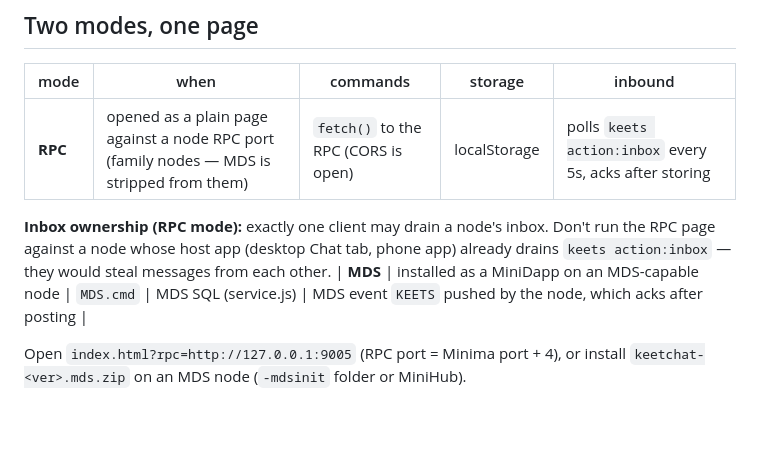
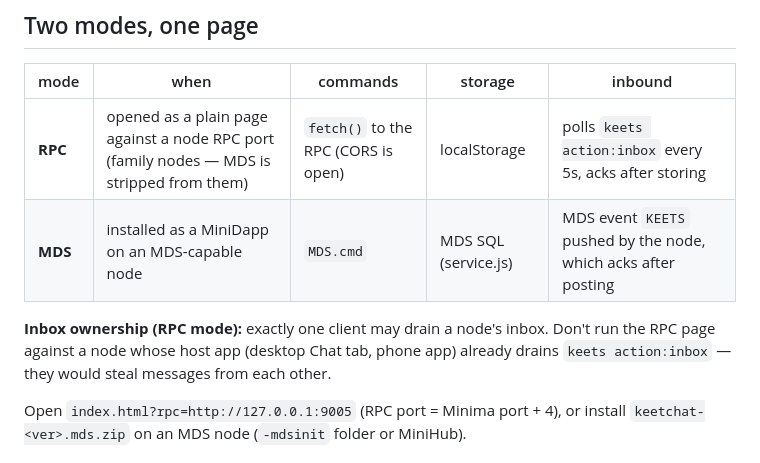
Before and after one commit to eurobuddha/keetchat, a Markdown page: README.md, the part around the change. GitHub-like rendering; blank space fills up the shorter version.

Commit message:
README: fix inbox-ownership note placement (was inserted mid-table)
Co-Authored-By: Claude Fable 5 <noreply@anthropic.com>

```diff
--- a/README.md
+++ b/README.md
@@ -13,9 +13,9 @@ Requires a node running with `-keets` (minima-core `main` ≥ `ea37438033` /
 | mode | when | commands | storage | inbound |
 |---|---|---|---|---|
 | **RPC** | opened as a plain page against a node RPC port (family nodes — MDS is stripped from them) | `fetch()` to the RPC (CORS is open) | localStorage | polls `keets action:inbox` every 5s, acks after storing |
+| **MDS** | installed as a MiniDapp on an MDS-capable node | `MDS.cmd` | MDS SQL (service.js) | MDS event `KEETS` pushed by the node, which acks after posting |
 
 **Inbox ownership (RPC mode):** exactly one client may drain a node's inbox. Don't run the RPC page against a node whose host app (desktop Chat tab, phone app) already drains `keets action:inbox` — they would steal messages from each other.
-| **MDS** | installed as a MiniDapp on an MDS-capable node | `MDS.cmd` | MDS SQL (service.js) | MDS event `KEETS` pushed by the node, which acks after posting |
 
 Open `index.html?rpc=http://127.0.0.1:9005` (RPC port = Minima port + 4), or install
 `keetchat-<ver>.mds.zip` on an MDS node (`-mdsinit` folder or MiniHub).
```
